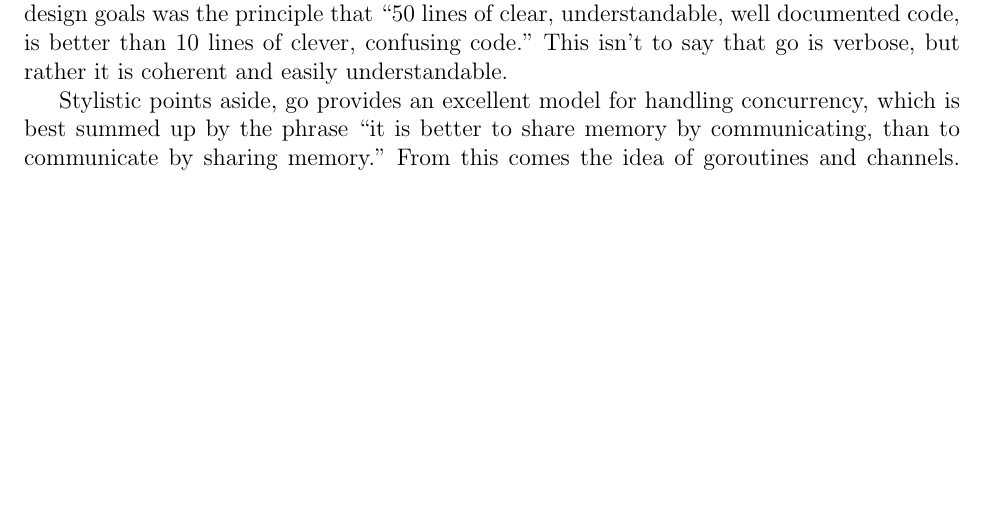
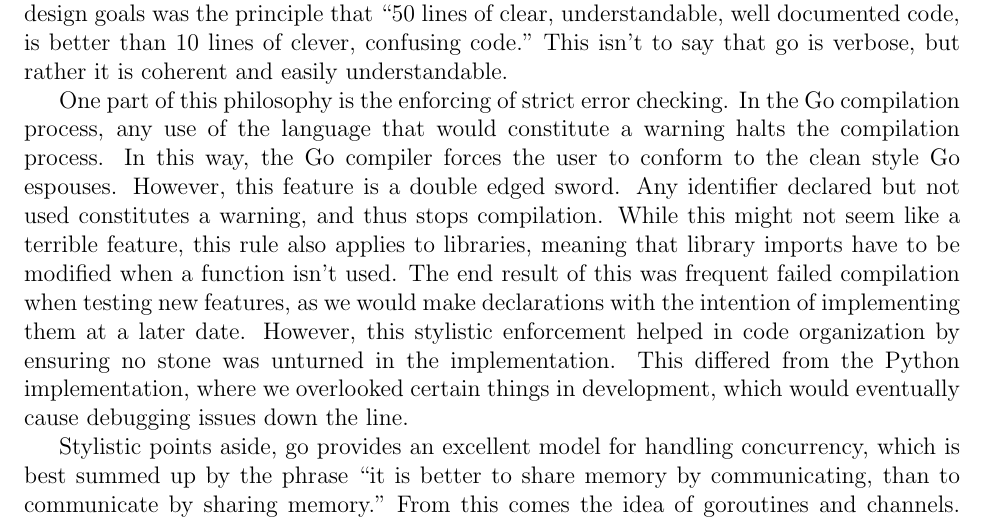
Before and after one commit to JakeVanAdrighem/CodeChat, a LaTeX document (report/report.tex): part of page 5 of 6, cut so that both start at the same text, the shorter picture padded with empty space. Compiled offline with pdfLaTeX.

Commit message:
Added paragraph on Go error checking
I added a paragraph discussing compile
time error checking

```diff
--- a/report/report.tex
+++ b/report/report.tex
@@ -240,6 +240,23 @@ code, is better than 10 lines of clever, confusing code." This isn't to
 say that go is verbose, but rather it is coherent and easily
 understandable.
 
+One part of this philosophy is the enforcing of strict error checking.
+In the Go compilation process, any use of the language that would
+constitute a warning halts the compilation process. In this way, the
+Go compiler forces the user to conform to the clean style Go espouses.
+However, this feature is a double edged sword. Any identifier declared
+but not used constitutes a warning, and thus stops compilation. While
+this might not seem like a terrible feature, this rule also applies to
+libraries, meaning that library imports have to be modified when a
+function isn't used. The end result of this was frequent failed
+compilation when testing new features, as we would make declarations
+with the intention of implementing them at a later date. However,
+this stylistic enforcement helped in code organization by ensuring
+no stone was unturned in the implementation. This differed from the
+Python implementation, where we overlooked certain things in
+development, which would eventually cause debugging issues down the
+line.
+
 Stylistic points aside, go provides an excellent model for handling
 concurrency, which is best summed up by the phrase ``it is better to
 share memory by communicating, than to communicate by sharing memory."
```
